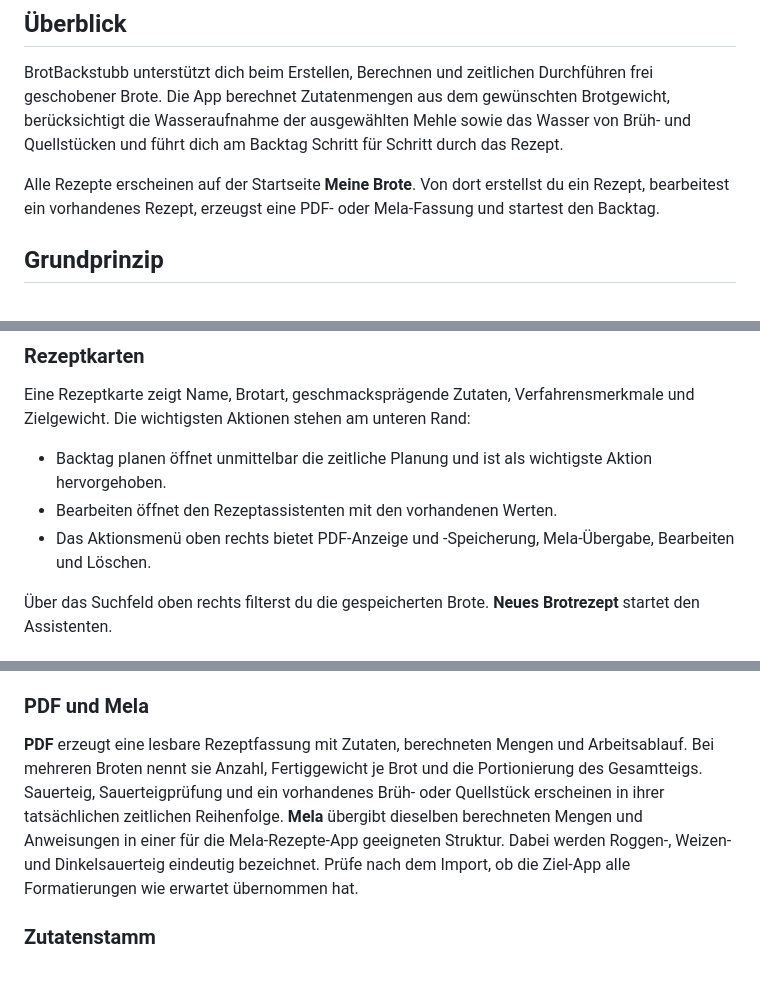
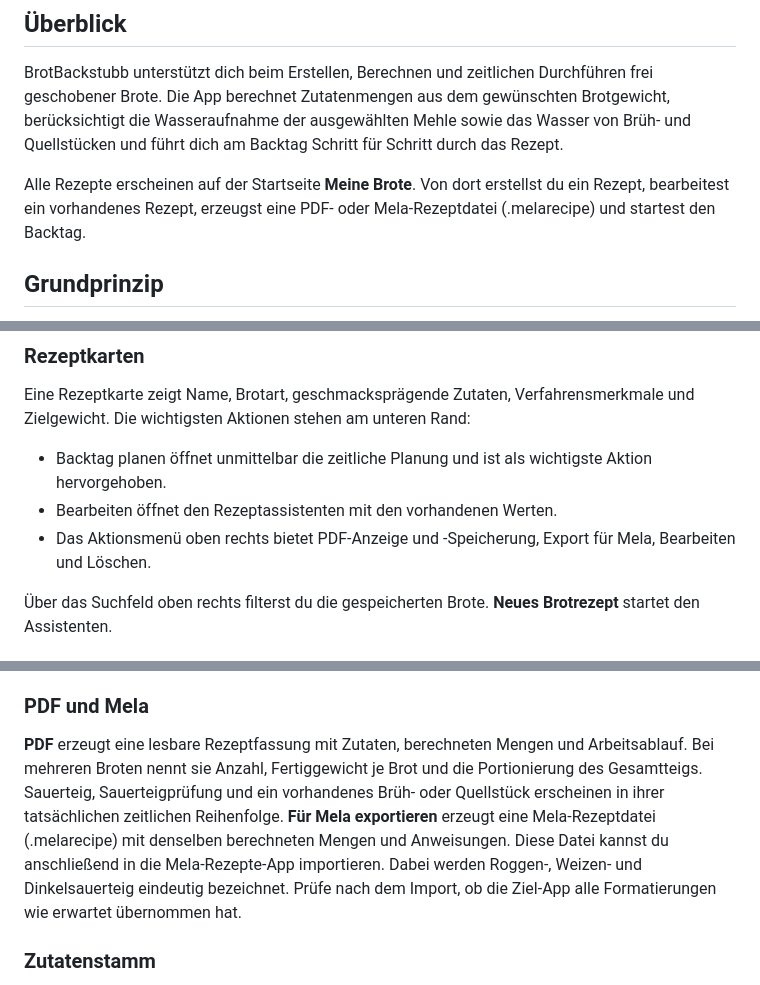
Before and after one commit to 6j8mbtwbz2-cyber/markus-ball-app-support, a Markdown page: brotbackstubb/source/manual-de.md, 3 parts joined by grey strips. GitHub-like rendering.

Commit message:
Update German Mela manual source

```diff
--- a/brotbackstubb/source/manual-de.md
+++ b/brotbackstubb/source/manual-de.md
@@ -12,7 +12,7 @@ schema: brotbackstubb-manual-v1
 
 BrotBackstubb unterstützt dich beim Erstellen, Berechnen und zeitlichen Durchführen frei geschobener Brote. Die App berechnet Zutatenmengen aus dem gewünschten Brotgewicht, berücksichtigt die Wasseraufnahme der ausgewählten Mehle sowie das Wasser von Brüh- und Quellstücken und führt dich am Backtag Schritt für Schritt durch das Rezept.
 
-Alle Rezepte erscheinen auf der Startseite **Meine Brote**. Von dort erstellst du ein Rezept, bearbeitest ein vorhandenes Rezept, erzeugst eine PDF- oder Mela-Fassung und startest den Backtag.
+Alle Rezepte erscheinen auf der Startseite **Meine Brote**. Von dort erstellst du ein Rezept, bearbeitest ein vorhandenes Rezept, erzeugst eine PDF- oder Mela-Rezeptdatei (.melarecipe) und startest den Backtag.
 
 ## Grundprinzip
 
@@ -30,7 +30,7 @@ Eine Rezeptkarte zeigt Name, Brotart, geschmacksprägende Zutaten, Verfahrensmer
 
 - Backtag planen öffnet unmittelbar die zeitliche Planung und ist als wichtigste Aktion hervorgehoben.
 - Bearbeiten öffnet den Rezeptassistenten mit den vorhandenen Werten.
-- Das Aktionsmenü oben rechts bietet PDF-Anzeige und -Speicherung, Mela-Übergabe, Bearbeiten und Löschen.
+- Das Aktionsmenü oben rechts bietet PDF-Anzeige und -Speicherung, Export für Mela, Bearbeiten und Löschen.
 
 Über das Suchfeld oben rechts filterst du die gespeicherten Brote. **Neues Brotrezept** startet den Assistenten.
 
@@ -128,7 +128,7 @@ Wie der Dampf erzeugt wird, hängt vom Backofen und der eigenen Ausstattung ab.
 
 ### PDF und Mela
 
-**PDF** erzeugt eine lesbare Rezeptfassung mit Zutaten, berechneten Mengen und Arbeitsablauf. Bei mehreren Broten nennt sie Anzahl, Fertiggewicht je Brot und die Portionierung des Gesamtteigs. Sauerteig, Sauerteigprüfung und ein vorhandenes Brüh- oder Quellstück erscheinen in ihrer tatsächlichen zeitlichen Reihenfolge. **Mela** übergibt dieselben berechneten Mengen und Anweisungen in einer für die Mela-Rezepte-App geeigneten Struktur. Dabei werden Roggen-, Weizen- und Dinkelsauerteig eindeutig bezeichnet. Prüfe nach dem Import, ob die Ziel-App alle Formatierungen wie erwartet übernommen hat.
+**PDF** erzeugt eine lesbare Rezeptfassung mit Zutaten, berechneten Mengen und Arbeitsablauf. Bei mehreren Broten nennt sie Anzahl, Fertiggewicht je Brot und die Portionierung des Gesamtteigs. Sauerteig, Sauerteigprüfung und ein vorhandenes Brüh- oder Quellstück erscheinen in ihrer tatsächlichen zeitlichen Reihenfolge. **Für Mela exportieren** erzeugt eine Mela-Rezeptdatei (.melarecipe) mit denselben berechneten Mengen und Anweisungen. Diese Datei kannst du anschließend in die Mela-Rezepte-App importieren. Dabei werden Roggen-, Weizen- und Dinkelsauerteig eindeutig bezeichnet. Prüfe nach dem Import, ob die Ziel-App alle Formatierungen wie erwartet übernommen hat.
 
 ### Zutatenstamm
 
```
